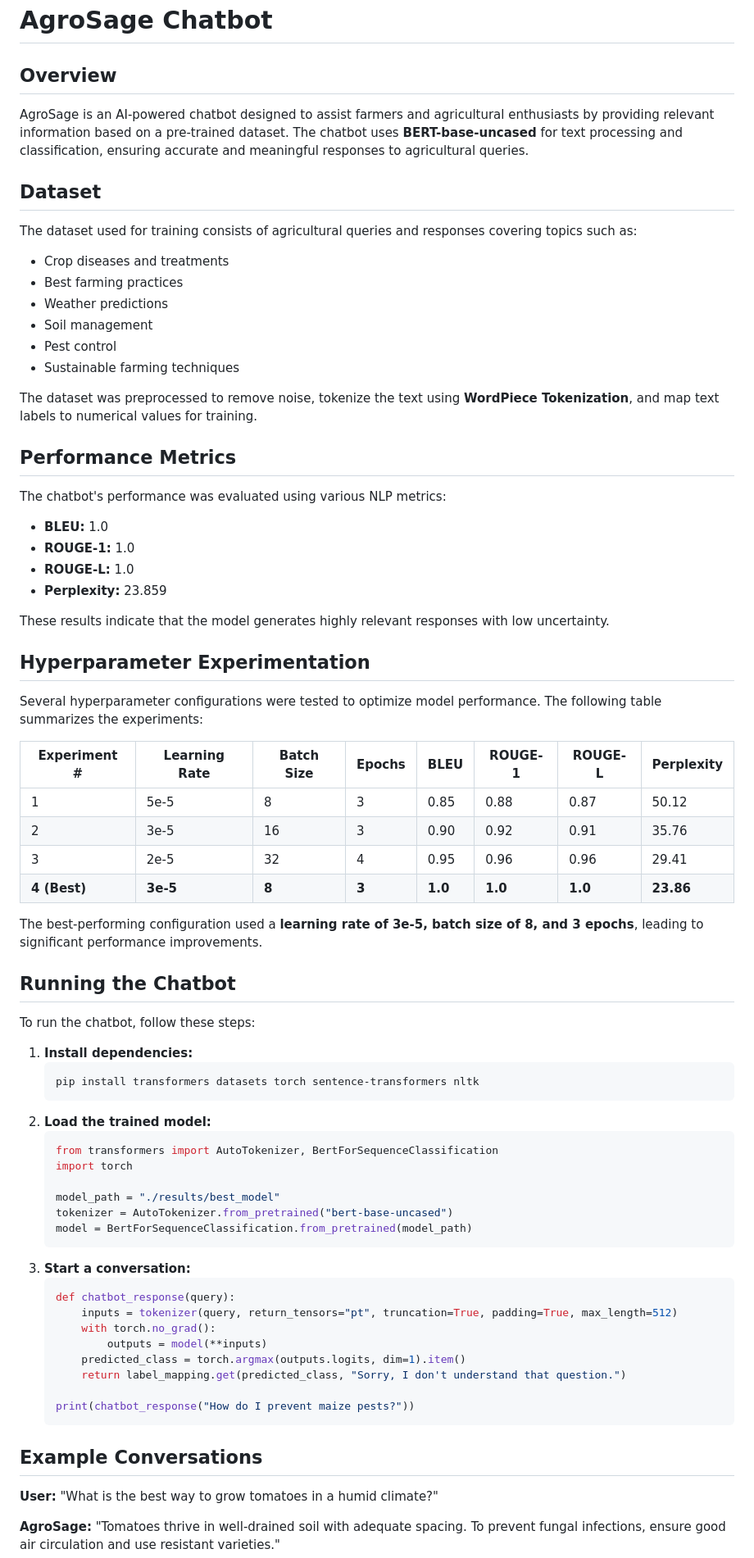
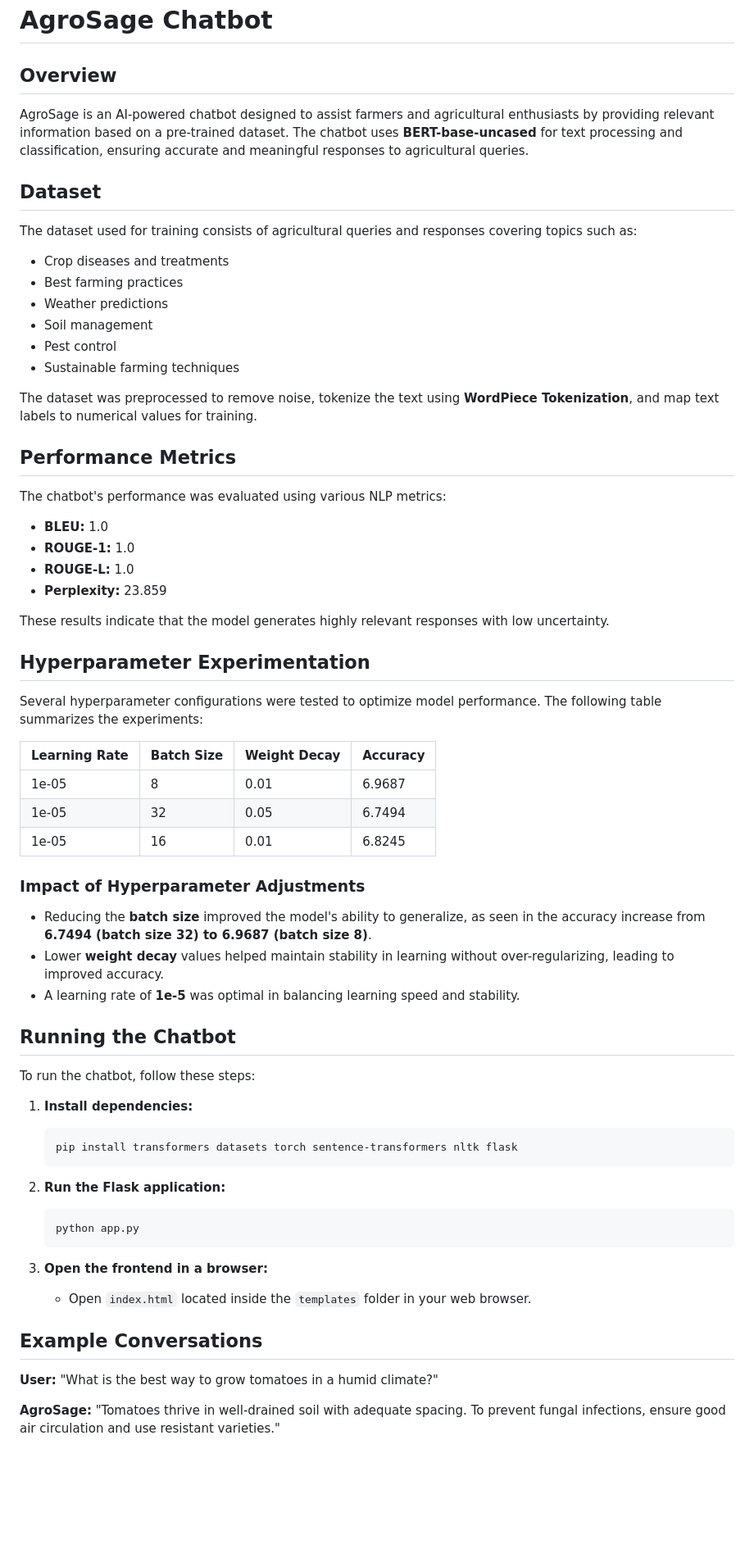
Before and after one commit to SammyGbabs/ChatBot, a Markdown page: README.md, the part around one of its changes. Shown at 82% size. Rendered like a GitHub page; blank space fills up the shorter version.

Commit message:
fix: README.md

````diff
--- a/README.md
+++ b/README.md
@@ -1,10 +1,13 @@
 # AgroSage Chatbot
 
 ## Overview
+
 AgroSage is an AI-powered chatbot designed to assist farmers and agricultural enthusiasts by providing relevant information based on a pre-trained dataset. The chatbot uses **BERT-base-uncased** for text processing and classification, ensuring accurate and meaningful responses to agricultural queries.
 
 ## Dataset
+
 The dataset used for training consists of agricultural queries and responses covering topics such as:
+
 - Crop diseases and treatments
 - Best farming practices
 - Weather predictions
@@ -15,7 +18,9 @@ The dataset used for training consists of agricultural queries and responses cov
 The dataset was preprocessed to remove noise, tokenize the text using **WordPiece Tokenization**, and map text labels to numerical values for training.
 
 ## Performance Metrics
+
 The chatbot's performance was evaluated using various NLP metrics:
+
 - **BLEU:** 1.0
 - **ROUGE-1:** 1.0
 - **ROUGE-L:** 1.0
@@ -24,45 +29,43 @@ The chatbot's performance was evaluated using various NLP metrics:
 These results indicate that the model generates highly relevant responses with low uncertainty.
 
 ## Hyperparameter Experimentation
+
 Several hyperparameter configurations were tested to optimize model performance. The following table summarizes the experiments:
 
-| Experiment # | Learning Rate | Batch Size | Epochs | BLEU | ROUGE-1 | ROUGE-L | Perplexity |
-|-------------|--------------|------------|--------|------|---------|---------|------------|
-| 1           | 5e-5         | 8          | 3      | 0.85 | 0.88    | 0.87    | 50.12      |
-| 2           | 3e-5         | 16         | 3      | 0.90 | 0.92    | 0.91    | 35.76      |
-| 3           | 2e-5         | 32         | 4      | 0.95 | 0.96    | 0.96    | 29.41      |
-| **4 (Best)**| **3e-5**     | **8**      | **3**  | **1.0** | **1.0**  | **1.0**  | **23.86**  |
+| Learning Rate | Batch Size | Weight Decay | Accuracy |
+| ------------- | ---------- | ------------ | -------- |
+| 1e-05         | 8          | 0.01         | 6.9687   |
+| 1e-05         | 32         | 0.05         | 6.7494   |
+| 1e-05         | 16         | 0.01         | 6.8245   |
 
-The best-performing configuration used a **learning rate of 3e-5, batch size of 8, and 3 epochs**, leading to significant performance improvements.
+### Impact of Hyperparameter Adjustments
+
+- Reducing the **batch size** improved the model's ability to generalize, as seen in the accuracy increase from **6.7494 (batch size 32) to 6.9687 (batch size 8)**.
+- Lower **weight decay** values helped maintain stability in learning without over-regularizing, leading to improved accuracy.
+- A learning rate of **1e-5** was optimal in balancing learning speed and stability.
 
 ## Running the Chatbot
+
 To run the chatbot, follow these steps:
+
 1. **Install dependencies:**
+
    ```bash
-   pip install transformers datasets torch sentence-transformers nltk
-   ```
-2. **Load the trained model:**
-   ```python
-   from transformers import AutoTokenizer, BertForSequenceClassification
-   import torch
-
-   model_path = "./results/best_model"
-   tokenizer = AutoTokenizer.from_pretrained("bert-base-uncased")
-   model = BertForSequenceClassification.from_pretrained(model_path)
-   ```
-3. **Start a conversation:**
-   ```python
-   def chatbot_response(query):
-       inputs = tokenizer(query, return_tensors="pt", truncation=True, padding=True, max_length=512)
-       with torch.no_grad():
-           outputs = model(**inputs)
-       predicted_class = torch.argmax(outputs.logits, dim=1).item()
-       return label_mapping.get(predicted_class, "Sorry, I don't understand that question.")
-
-   print(chatbot_response("How do I prevent maize pests?"))
+   pip install transformers datasets torch sentence-transformers nltk flask
    ```
 
+2. **Run the Flask application:**
+
+   ```bash
+   python app.py
+   ```
+
+3. **Open the frontend in a browser:**
+
+   - Open `index.html` located inside the `templates` folder in your web browser.
+
 ## Example Conversations
+
 **User:** "What is the best way to grow tomatoes in a humid climate?"
 
 **AgroSage:** "Tomatoes thrive in well-drained soil with adequate spacing. To prevent fungal infections, ensure good air circulation and use resistant varieties."
````
Also changed, not shown: other parts of README.md (+4 -0 lines).
